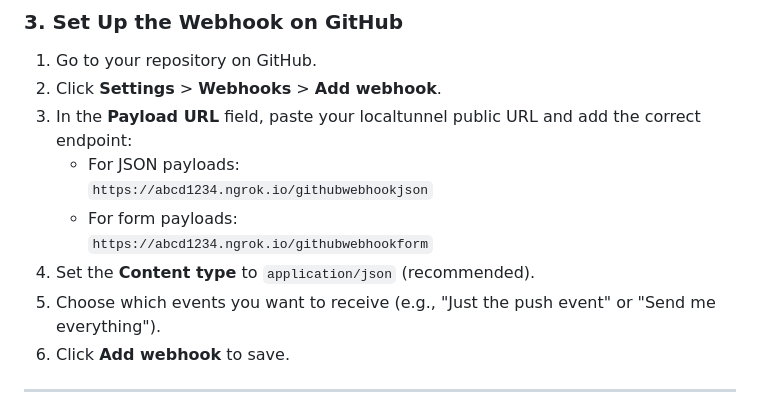
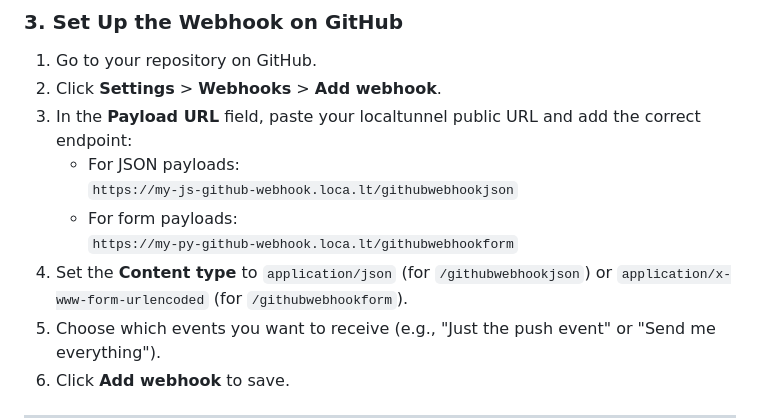
Before and after one commit to Marcus-K-Thorsen/Marcus_K_Thorsen_System_Integration, a Markdown page: 25._GitHub_Webhooks/README.md, the part around the change. Rendered like a GitHub page.

Commit message:
Testing GitHub webhooks

```diff
--- a/25._GitHub_Webhooks/README.md
+++ b/25._GitHub_Webhooks/README.md
@@ -73,10 +73,10 @@ Copy the generated public URL (for example, `https://my-js-github-webhook.loca.l
 2. Click **Settings** > **Webhooks** > **Add webhook**.
 3. In the **Payload URL** field, paste your localtunnel public URL and add the correct endpoint:
     - For JSON payloads:
-      `https://abcd1234.ngrok.io/githubwebhookjson`
+      `https://my-js-github-webhook.loca.lt/githubwebhookjson`
     - For form payloads:
-      `https://abcd1234.ngrok.io/githubwebhookform`
-4. Set the **Content type** to `application/json` (recommended).
+      `https://my-py-github-webhook.loca.lt/githubwebhookform`
+4. Set the **Content type** to `application/json` (for `/githubwebhookjson`) or `application/x-www-form-urlencoded` (for `/githubwebhookform`).
 5. Choose which events you want to receive (e.g., "Just the push event" or "Send me everything").
 6. Click **Add webhook** to save.
 
```
